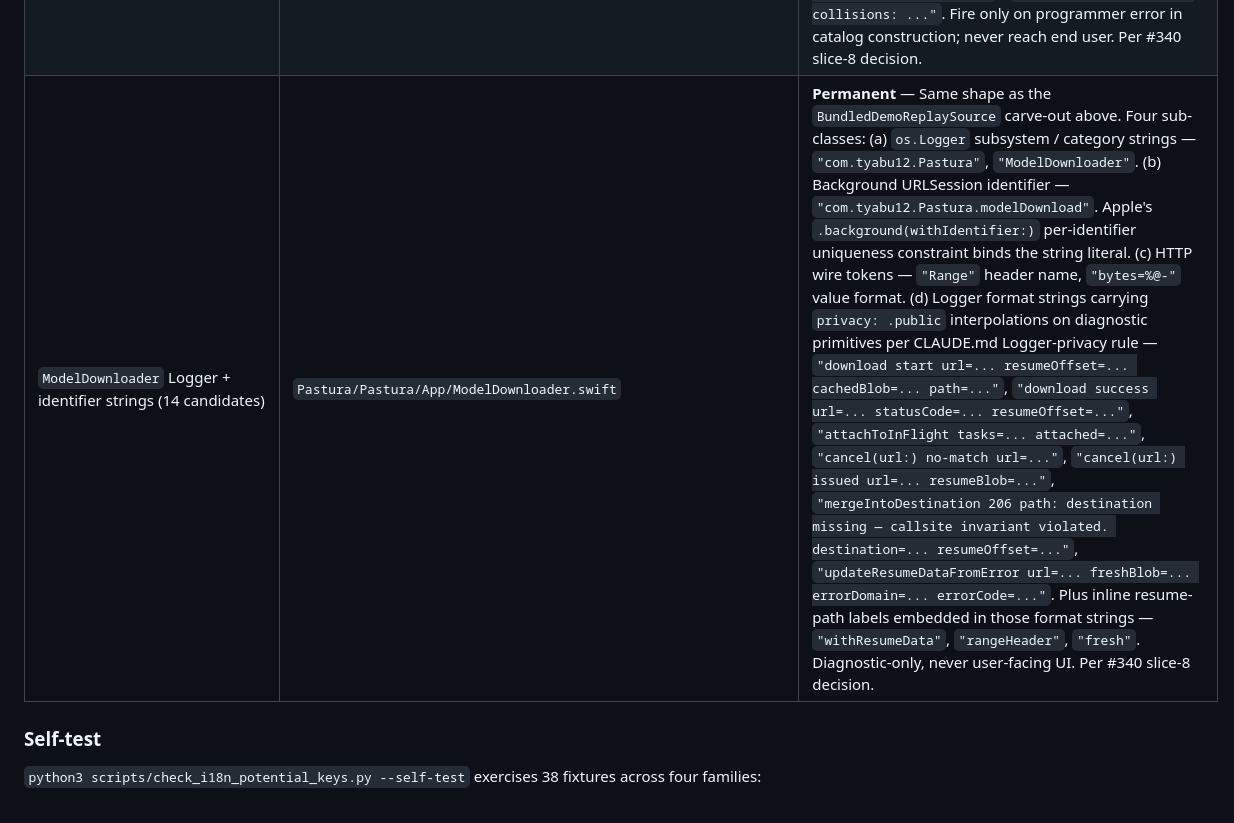
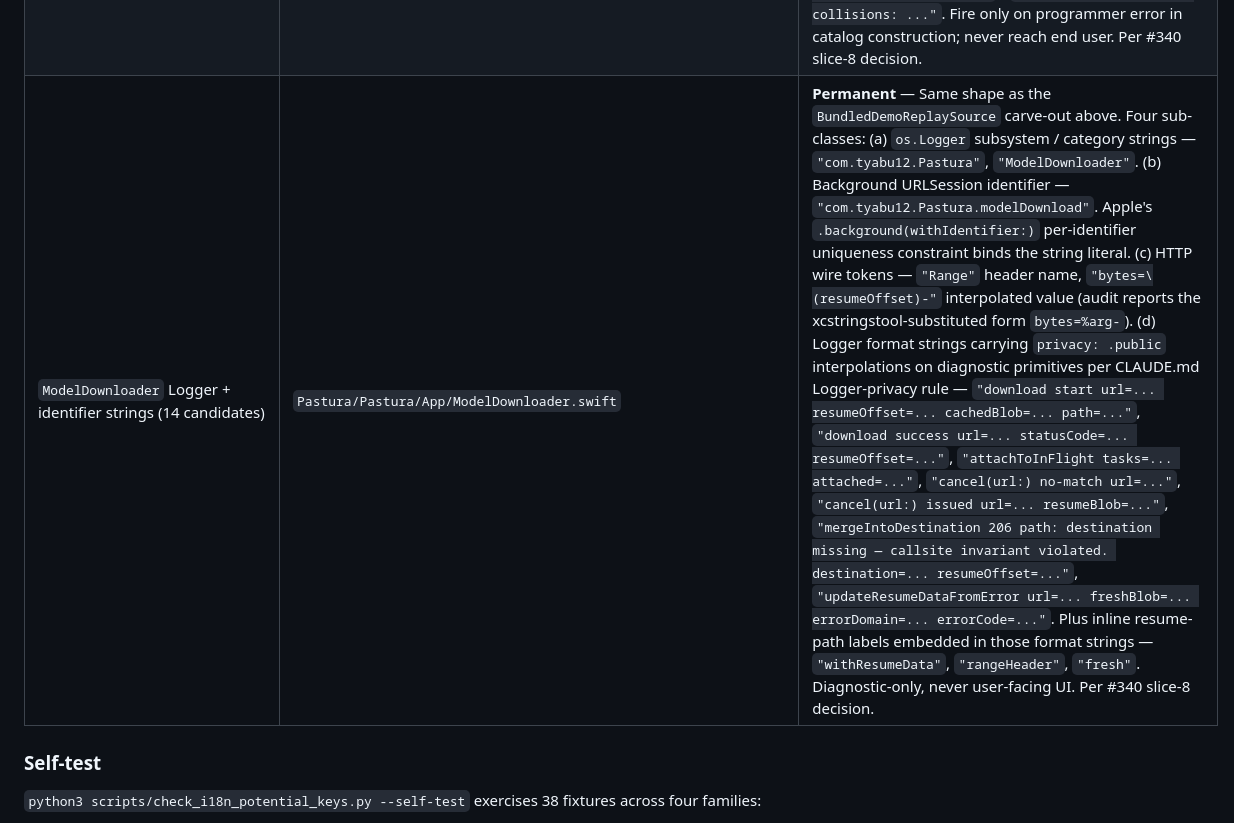
Before and after one commit to tyabu12/pastura, a Markdown page: docs/i18n/leak-detection.md, the part around the change. GitHub-like rendering.

Commit message:
📝 docs(i18n): correct ModelDownloader Range-header citation form
Doc presented "bytes=%@-" as a String(format:)-style format spec but
the actual source at ModelDownloader.swift:322 is the Swift string
interpolation "bytes=\(resumeOffset)-". The audit reports it as
"bytes=%arg-" (xcstringstool substitutes %arg for interpolations) —
note this in parens so the doc cite matches the source verbatim.

Addresses code-reviewer Warning per memory
`feedback_adr_factclaim_verify.md` — Read citation source before
writing it in a doc.

Part of #340

Co-Authored-By: Claude Opus 4.7 (1M context) <noreply@anthropic.com>

```diff
--- a/docs/i18n/leak-detection.md
+++ b/docs/i18n/leak-detection.md
@@ -134,7 +134,7 @@ recognize them as documented carve-outs rather than wrap leaks.
 | `BundledDemoReplaySource` Logger interpolations (~13 candidates) | `Pastura/Pastura/App/BundledDemoReplaySource.swift` | **Permanent** — all `logger.notice` / `logger.debug` interpolations carry `privacy: .public` annotation per CLAUDE.md Logger-privacy rule, plus `os.Logger` subsystem / category strings (`com.tyabu12.Pastura`, `BundledDemoReplaySource`), preset-ref field names (`preset_ref`, `yaml_sha256`), filename suffix (`_demo`). Diagnostic-only, never user-facing UI strings. |
 | `InferenceStatsFormatter` universal display units (4 candidates) | `Pastura/Pastura/Views/Simulation/InferenceStatsFormatter.swift` | **Permanent** — Technical unit tokens (`tok/s` tokens-per-second rate, `s` seconds-duration suffix; scientific / SI-derived units used as-is across locales in ML / inference contexts) and typographic display glyphs (`—` U+2014 em-dash nil-fallback marker, `•` U+2022 bullet metric joiner). Canonical convention statement lives in the enum doc-comment at the source file; `Pastura/Pastura/Views/Components/GameHeader.swift` `formatTokensPerSecond` cites it. `InferenceStatsFormatterTests` literal-pins `"12.5 tok/s • 1.5s"` as the regression guard against accidental wrap. Per #340 slice-6 decision. |
 | `ModelRegistry` product/vendor + wire-format + diagnostic strings (19 candidates) | `Pastura/Pastura/App/ModelRegistry.swift` | **Permanent** — Four sub-classes: (a) Product proper nouns — `displayName` (`"Gemma 4 E2B (Q4_K_M)"`, `"Qwen 3 4B (Q4_K_M)"`), `shortDisplayName` (`"Gemma 4 E2B"`, `"Qwen 3 4B"`). Trademarked / official model names; App Store + package-manager convention is to NOT translate. The user-facing human-readable copy lives in `tagline` and IS wrapped via `String(localized:)` at L40 + L71. (b) Vendor proper nouns — `vendor` (`"Google"`, `"Alibaba"`). Company names treated identically to product names. (c) Wire-format identifiers — `id` (`"gemma-4-e2b-q4-k-m"`, `"qwen-3-4b-q4-k-m"`), `fileName` (`"gemma-4-E2B-it-Q4_K_M.gguf"`, `"Qwen3-4B-Q4_K_M.gguf"`), `sha256` hex digests (64 chars each), `stopSequence` chat-template tokens (`"<\|im_end\|>"`), `assistantPrefix` thinking-mode prefill (`"<think>\n\n</think>\n\n"`), `systemPromptSuffix` model directives (`"/no_think"`). (d) Dev-only precondition diagnostic strings — `preconditionFailure("Malformed URL literal: ...")` at L7, `findCollisions` `"Duplicate id \"...\" at indices ... and ..."` / `"Duplicate fileName \"...\" at indices ... and ..."` / `"ModelRegistry catalog collisions: ..."`. Fire only on programmer error in catalog construction; never reach end user. Per #340 slice-8 decision. |
-| `ModelDownloader` Logger + identifier strings (14 candidates) | `Pastura/Pastura/App/ModelDownloader.swift` | **Permanent** — Same shape as the `BundledDemoReplaySource` carve-out above. Four sub-classes: (a) `os.Logger` subsystem / category strings — `"com.tyabu12.Pastura"`, `"ModelDownloader"`. (b) Background URLSession identifier — `"com.tyabu12.Pastura.modelDownload"`. Apple's `.background(withIdentifier:)` per-identifier uniqueness constraint binds the string literal. (c) HTTP wire tokens — `"Range"` header name, `"bytes=%@-"` value format. (d) Logger format strings carrying `privacy: .public` interpolations on diagnostic primitives per CLAUDE.md Logger-privacy rule — `"download start url=... resumeOffset=... cachedBlob=... path=..."`, `"download success url=... statusCode=... resumeOffset=..."`, `"attachToInFlight tasks=... attached=..."`, `"cancel(url:) no-match url=..."`, `"cancel(url:) issued url=... resumeBlob=..."`, `"mergeIntoDestination 206 path: destination missing — callsite invariant violated. destination=... resumeOffset=..."`, `"updateResumeDataFromError url=... freshBlob=... errorDomain=... errorCode=..."`. Plus inline resume-path labels embedded in those format strings — `"withResumeData"`, `"rangeHeader"`, `"fresh"`. Diagnostic-only, never user-facing UI. Per #340 slice-8 decision. |
+| `ModelDownloader` Logger + identifier strings (14 candidates) | `Pastura/Pastura/App/ModelDownloader.swift` | **Permanent** — Same shape as the `BundledDemoReplaySource` carve-out above. Four sub-classes: (a) `os.Logger` subsystem / category strings — `"com.tyabu12.Pastura"`, `"ModelDownloader"`. (b) Background URLSession identifier — `"com.tyabu12.Pastura.modelDownload"`. Apple's `.background(withIdentifier:)` per-identifier uniqueness constraint binds the string literal. (c) HTTP wire tokens — `"Range"` header name, `"bytes=\(resumeOffset)-"` interpolated value (audit reports the xcstringstool-substituted form `bytes=%arg-`). (d) Logger format strings carrying `privacy: .public` interpolations on diagnostic primitives per CLAUDE.md Logger-privacy rule — `"download start url=... resumeOffset=... cachedBlob=... path=..."`, `"download success url=... statusCode=... resumeOffset=..."`, `"attachToInFlight tasks=... attached=..."`, `"cancel(url:) no-match url=..."`, `"cancel(url:) issued url=... resumeBlob=..."`, `"mergeIntoDestination 206 path: destination missing — callsite invariant violated. destination=... resumeOffset=..."`, `"updateResumeDataFromError url=... freshBlob=... errorDomain=... errorCode=..."`. Plus inline resume-path labels embedded in those format strings — `"withResumeData"`, `"rangeHeader"`, `"fresh"`. Diagnostic-only, never user-facing UI. Per #340 slice-8 decision. |
 
 ### Self-test
 
```
